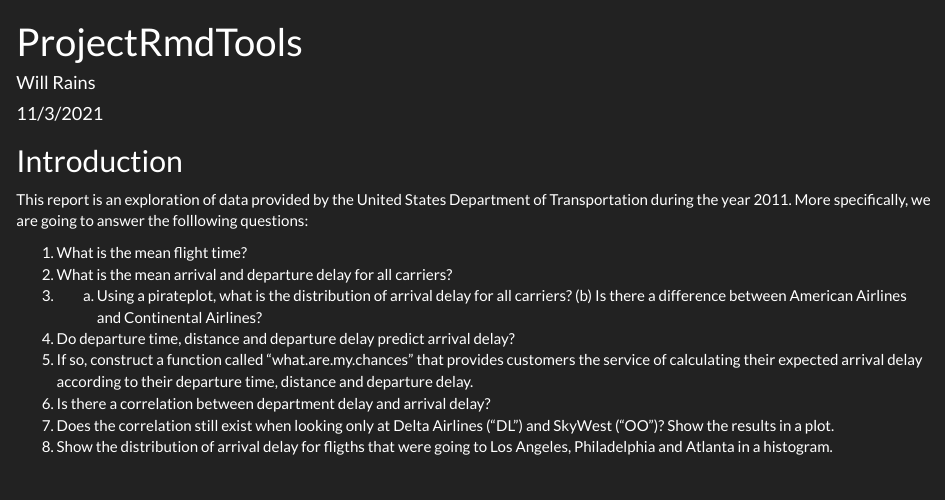
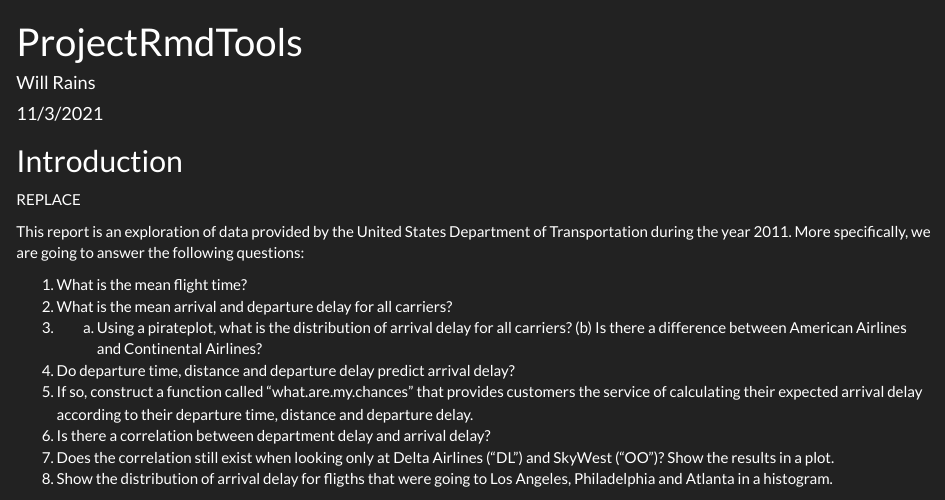
Before and after one commit to wrains/ToolsProjectMEM, an R Markdown document (ToolsProjStarterRMD.Rmd): the page in a window 1100 px wide, from its top. Rendered offline with R 4.5, knitr and Pandoc, with nearby package versions; some code elsewhere in the file could not run offline; column names are cleaned by a stand-in for the janitor package.

Commit message:
adding replace text by the introduction

```diff
--- a/ToolsProjStarterRMD.Rmd
+++ b/ToolsProjStarterRMD.Rmd
@@ -9,7 +9,9 @@ output:
 ---
 ## Introduction
 
-This report is an exploration of data provided by the United States Department of Transportation during the year 2011. More specifically, we are going to answer the folllowing questions:
+REPLACE
+
+This report is an exploration of data provided by the United States Department of Transportation during the year 2011. More specifically, we are going to answer the following questions:
 
 1. What is the mean flight time?
 2. What is the mean arrival and departure delay for all carriers?
```
